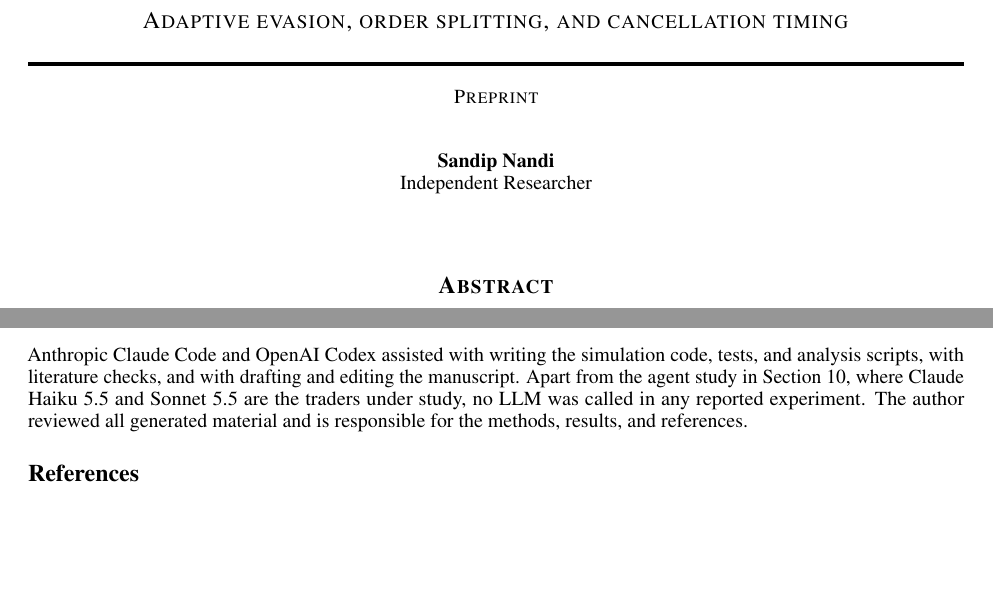
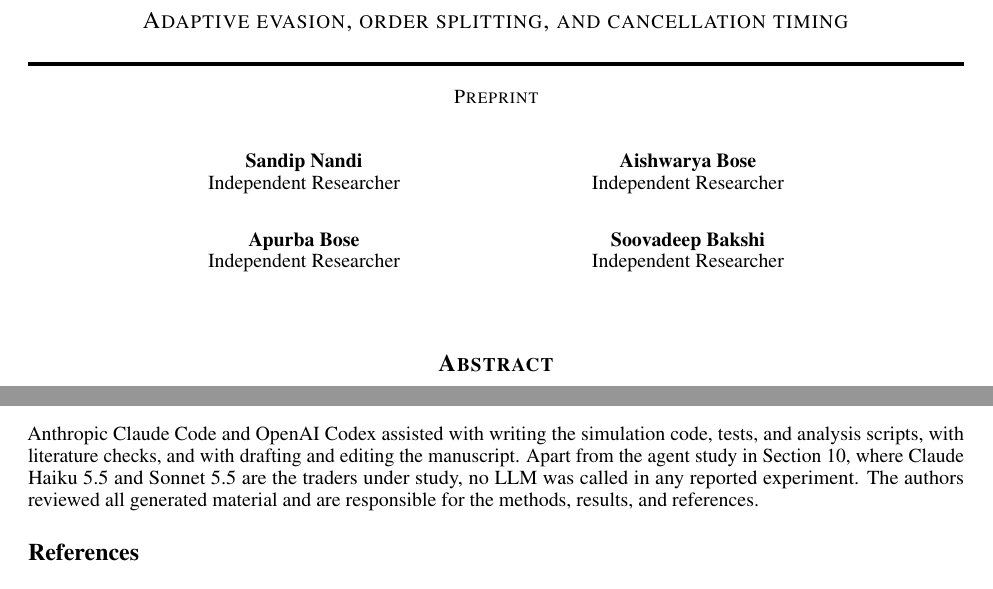
Before and after one commit to tokencraftdata/agentic-compliance, a LaTeX paper (paper/arxiv/main.tex): two parts of pages 1 and 13 of 19 before the commit and two parts of pages 1 and 14 of 19 after it, joined at a grey line, cut so that both start at the same text, the shorter picture padded with empty space. Compiled offline with pdfLaTeX.

Commit message:
Add co-authors: Aishwarya Bose, Apurba Bose, Soovadeep Bakshi

```diff
--- a/paper/arxiv/main.tex
+++ b/paper/arxiv/main.tex
@@ -21,12 +21,18 @@
 \usepackage{xcolor}
 \hypersetup{colorlinks=true, linkcolor=black, citecolor=blue!50!black, urlcolor=blue!50!black,
   pdftitle={TradeGauntlet: Testing the Limits of Trading Compliance Controls},
-  pdfauthor={Sandip Nandi}}
+  pdfauthor={Sandip Nandi, Aishwarya Bose, Apurba Bose, Soovadeep Bakshi}}
 
 \title{TradeGauntlet: Testing the Limits of Trading Compliance Controls\\[4pt]
   \large Adaptive evasion, order splitting, and cancellation timing}
 \date{}
 \author{Sandip Nandi\\
+  Independent Researcher \And
+  Aishwarya Bose\\
+  Independent Researcher \AND
+  Apurba Bose\\
+  Independent Researcher \And
+  Soovadeep Bakshi\\
   Independent Researcher}
 \renewcommand{\shorttitle}{TradeGauntlet}
 \renewcommand{\headeright}{Preprint}
@@ -465,7 +471,7 @@ Code, saved results, and reproduction instructions: \href{https://github.com/tok
 
 \subsection{Use of generative AI tools}
 
-Anthropic Claude Code and OpenAI Codex assisted with writing the simulation code, tests, and analysis scripts, with literature checks, and with drafting and editing the manuscript. Apart from the agent study in Section~\ref{sec:llm}, where Claude Haiku 5.5 and Sonnet 5.5 are the traders under study, no LLM was called in any reported experiment. The author reviewed all generated material and is responsible for the methods, results, and references.
+Anthropic Claude Code and OpenAI Codex assisted with writing the simulation code, tests, and analysis scripts, with literature checks, and with drafting and editing the manuscript. Apart from the agent study in Section~\ref{sec:llm}, where Claude Haiku 5.5 and Sonnet 5.5 are the traders under study, no LLM was called in any reported experiment. The authors reviewed all generated material and are responsible for the methods, results, and references.
 
 \small
 
```
Also changed, not shown: README.md, output/pdf/tradegauntlet_arxiv.pdf.
